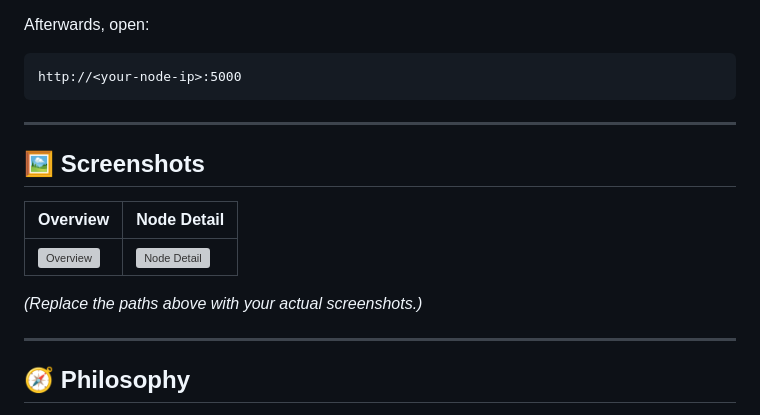
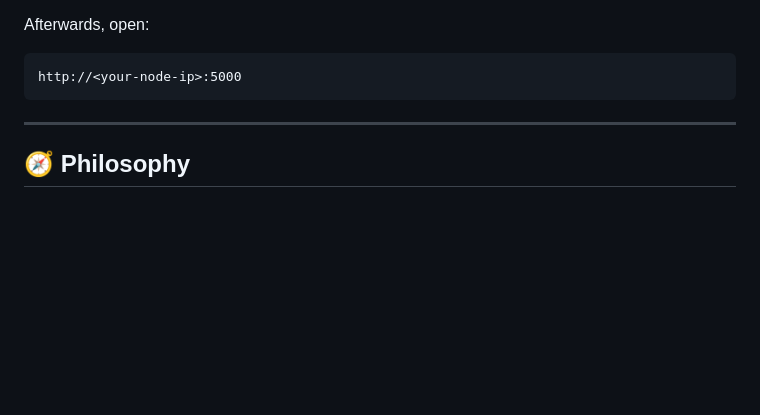
Before and after one commit to audiocustoms/NATAK_Mesh-Experimental, a Markdown page: README.md, the part around the change. GitHub-like rendering; blank space fills up the shorter version; grey boxes are pictures that could not be loaded.

Commit message:
Delete screenshots section from README
Removed screenshots section from README.

````diff
--- a/README.md
+++ b/README.md
@@ -114,15 +114,6 @@ Afterwards, open:
 http://<your-node-ip>:5000
 ```
 
----
-
-## 🖼️ Screenshots
-
-| Overview | Node Detail |
-| --- | --- |
-| ![Overview](docs/screenshots/overview.png) | ![Node Detail](docs/screenshots/node-detail.png) |
-
-*(Replace the paths above with your actual screenshots.)*
 
 ---
 
````
